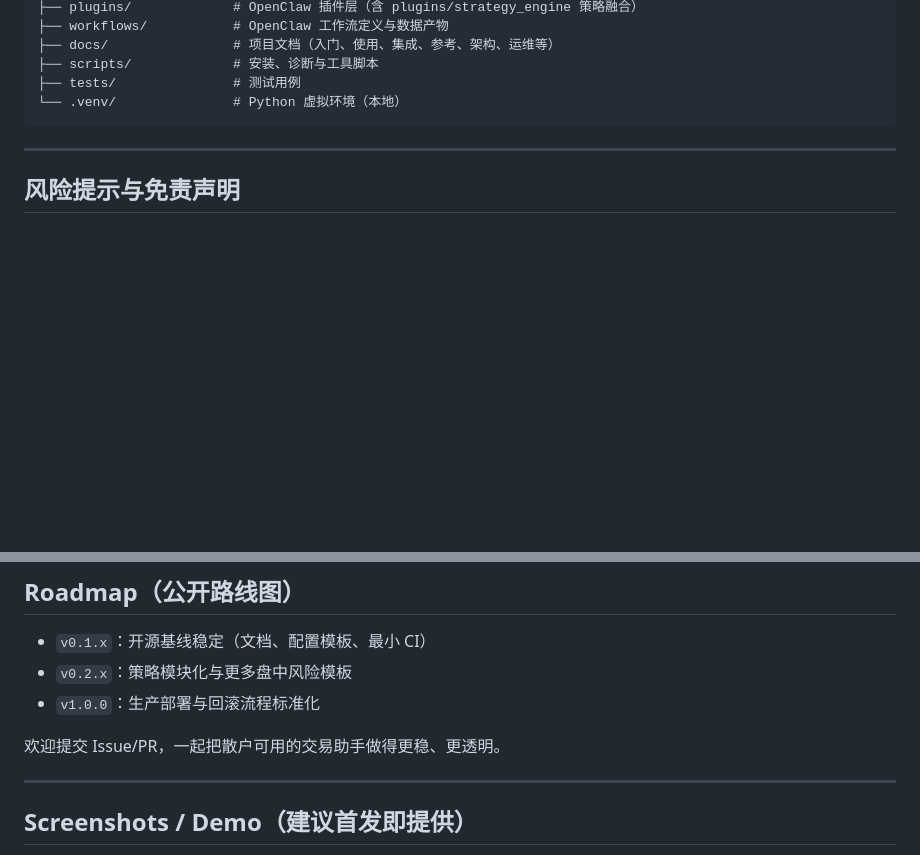
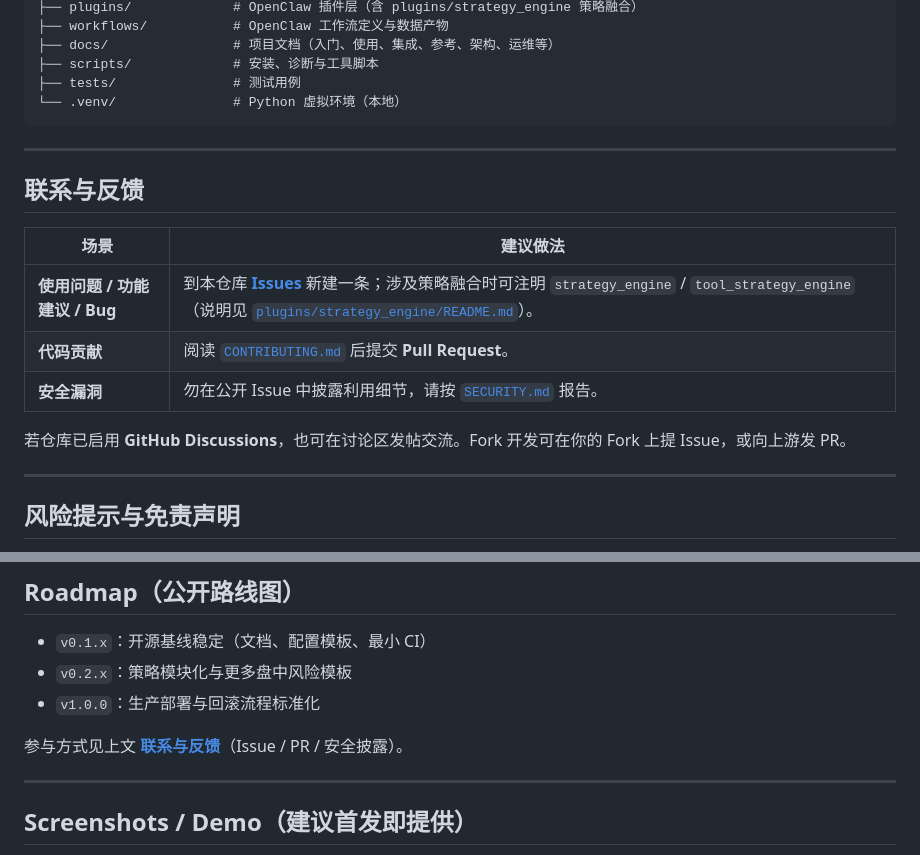
Before and after one commit to shaoxing-xie/etf-options-ai-assistant, a Markdown page: README.md, 2 parts joined by grey strips. Drawn GitHub-style; blank space fills up the shorter version.

```diff
--- a/README.md
+++ b/README.md
@@ -233,6 +233,18 @@ etf-options-ai-assistant/
 
 ---
 
+## 联系与反馈
+
+| 场景 | 建议做法 |
+|------|----------|
+| **使用问题 / 功能建议 / Bug** | 到本仓库 [**Issues**](https://github.com/shaoxing-xie/etf-options-ai-assistant/issues) 新建一条；涉及策略融合时可注明 `strategy_engine` / `tool_strategy_engine`（说明见 [`plugins/strategy_engine/README.md`](plugins/strategy_engine/README.md)）。 |
+| **代码贡献** | 阅读 [`CONTRIBUTING.md`](CONTRIBUTING.md) 后提交 **Pull Request**。 |
+| **安全漏洞** | 勿在公开 Issue 中披露利用细节，请按 [`SECURITY.md`](SECURITY.md) 报告。 |
+
+若仓库已启用 **GitHub Discussions**，也可在讨论区发帖交流。Fork 开发可在你的 Fork 上提 Issue，或向上游发 PR。
+
+---
+
 ## 风险提示与免责声明
 
 - 本项目仅作为量化研究与系统设计参考实现，所有输出仅供研究与学习，不构成投资、法律或税务建议。
@@ -254,7 +266,7 @@ etf-options-ai-assistant/
 - `v0.2.x`：策略模块化与更多盘中风险模板
 - `v1.0.0`：生产部署与回滚流程标准化
 
-欢迎提交 Issue/PR，一起把散户可用的交易助手做得更稳、更透明。
+参与方式见上文 [**联系与反馈**](#联系与反馈)（Issue / PR / 安全披露）。
 
 ---
 
```
Also changed, not shown: plugins/strategy_engine/README.md (+13 -0 lines).
